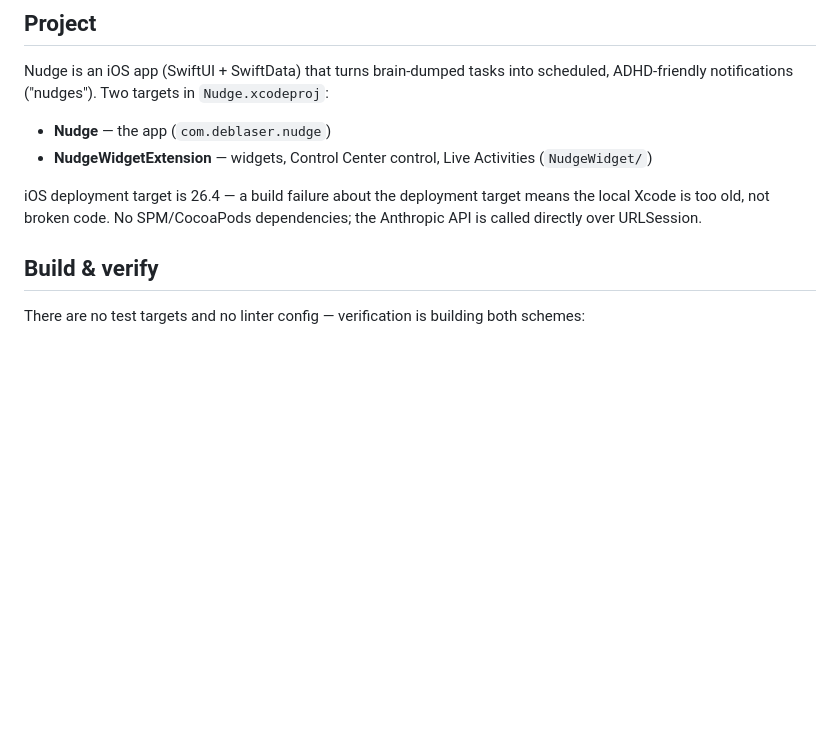
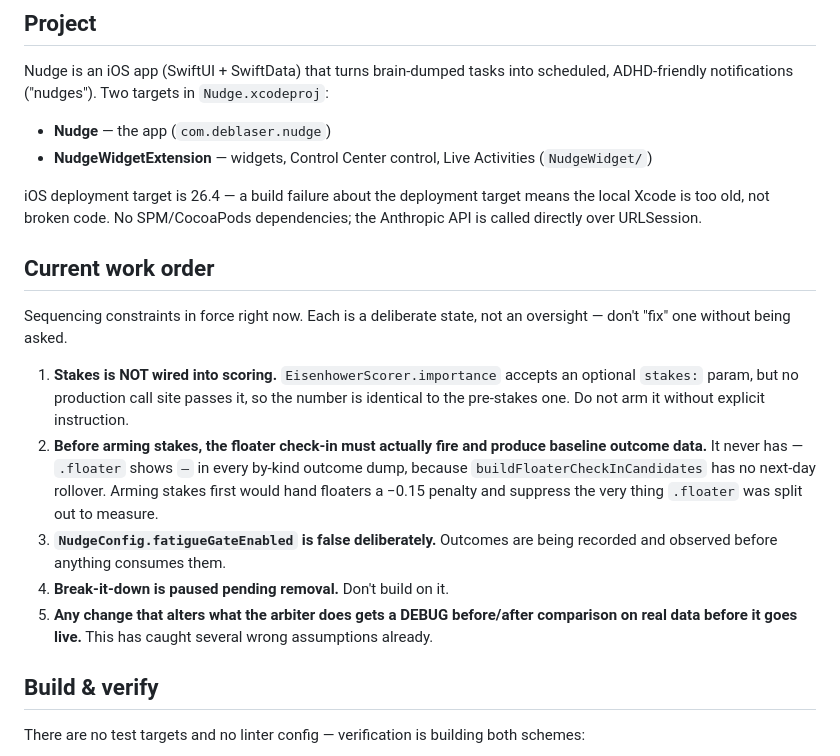
Before and after one commit to deblaseroman/nudge-app, a Markdown page: CLAUDE.md, the part around the change. GitHub-like rendering; blank space fills up the shorter version.

Commit message:
Record the current work order in CLAUDE.md
Five sequencing constraints we're operating under that aren't derivable
from the code — each reads as an oversight to anyone who wasn't here for
the decision, and the stakes/floater ordering in particular is the kind
of thing a fresh session would get backwards. CLAUDE.md loads into every
session, so this survives a clear.

Co-Authored-By: Claude Opus 5 (1M context) <noreply@anthropic.com>

```diff
--- a/CLAUDE.md
+++ b/CLAUDE.md
@@ -10,6 +10,16 @@ Nudge is an iOS app (SwiftUI + SwiftData) that turns brain-dumped tasks into sch
 - **NudgeWidgetExtension** — widgets, Control Center control, Live Activities (`NudgeWidget/`)
 
 iOS deployment target is 26.4 — a build failure about the deployment target means the local Xcode is too old, not broken code. No SPM/CocoaPods dependencies; the Anthropic API is called directly over URLSession.
+
+## Current work order
+
+Sequencing constraints in force right now. Each is a deliberate state, not an oversight — don't "fix" one without being asked.
+
+1. **Stakes is NOT wired into scoring.** `EisenhowerScorer.importance` accepts an optional `stakes:` param, but no production call site passes it, so the number is identical to the pre-stakes one. Do not arm it without explicit instruction.
+2. **Before arming stakes, the floater check-in must actually fire and produce baseline outcome data.** It never has — `.floater` shows `—` in every by-kind outcome dump, because `buildFloaterCheckInCandidates` has no next-day rollover. Arming stakes first would hand floaters a −0.15 penalty and suppress the very thing `.floater` was split out to measure.
+3. **`NudgeConfig.fatigueGateEnabled` is false deliberately.** Outcomes are being recorded and observed before anything consumes them.
+4. **Break-it-down is paused pending removal.** Don't build on it.
+5. **Any change that alters what the arbiter does gets a DEBUG before/after comparison on real data before it goes live.** This has caught several wrong assumptions already.
 
 ## Build & verify
 
```
